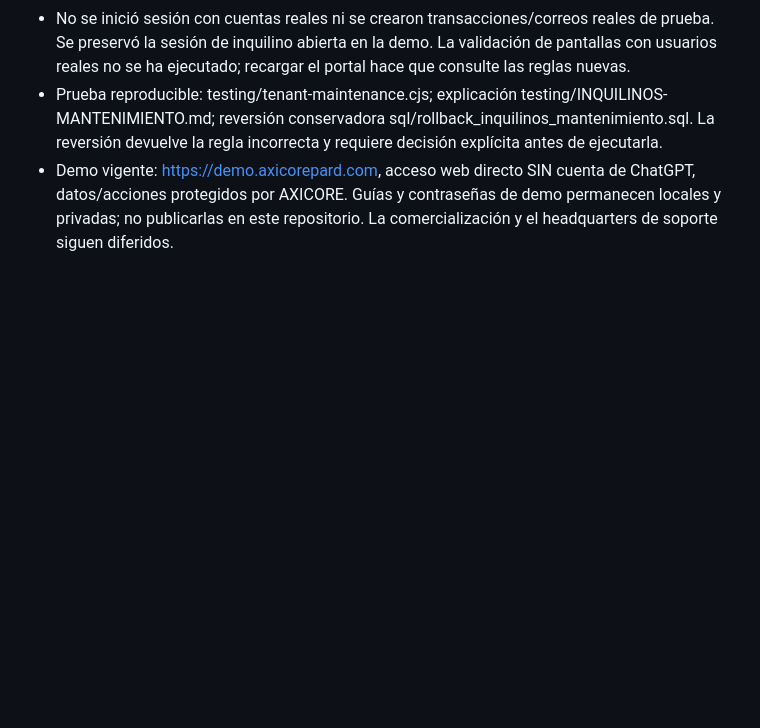
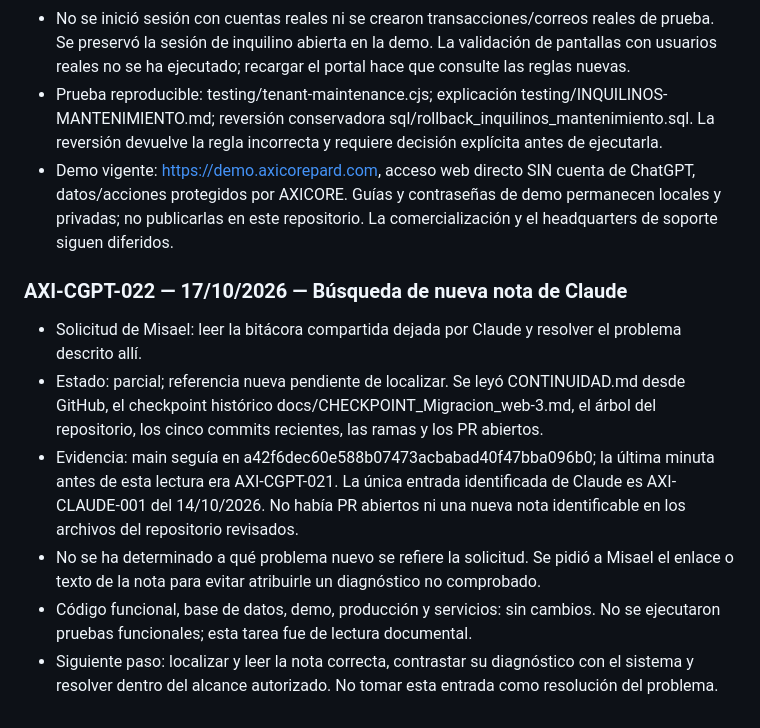
Before and after one commit to Axicore-pa/axicore, a Markdown page: CONTINUIDAD.md, the part around the change. GitHub-like rendering; blank space fills up the shorter version.

Commit message:
Registra búsqueda de nota de Claude pendiente de localizar

```diff
--- a/CONTINUIDAD.md
+++ b/CONTINUIDAD.md
@@ -516,3 +516,12 @@ Por solicitud expresa de Misael, toda tarea realizada desde ChatGPT/Codex debe d
 - No se inició sesión con cuentas reales ni se crearon transacciones/correos reales de prueba. Se preservó la sesión de inquilino abierta en la demo. La validación de pantallas con usuarios reales no se ha ejecutado; recargar el portal hace que consulte las reglas nuevas.
 - Prueba reproducible: testing/tenant-maintenance.cjs; explicación testing/INQUILINOS-MANTENIMIENTO.md; reversión conservadora sql/rollback_inquilinos_mantenimiento.sql. La reversión devuelve la regla incorrecta y requiere decisión explícita antes de ejecutarla.
 - Demo vigente: https://demo.axicorepard.com, acceso web directo SIN cuenta de ChatGPT, datos/acciones protegidos por AXICORE. Guías y contraseñas de demo permanecen locales y privadas; no publicarlas en este repositorio. La comercialización y el headquarters de soporte siguen diferidos.
+
+
+### AXI-CGPT-022 — 17/10/2026 — Búsqueda de nueva nota de Claude
+- Solicitud de Misael: leer la bitácora compartida dejada por Claude y resolver el problema descrito allí.
+- Estado: parcial; referencia nueva pendiente de localizar. Se leyó CONTINUIDAD.md desde GitHub, el checkpoint histórico docs/CHECKPOINT_Migracion_web-3.md, el árbol del repositorio, los cinco commits recientes, las ramas y los PR abiertos.
+- Evidencia: main seguía en a42f6dec60e588b07473acbabad40f47bba096b0; la última minuta antes de esta lectura era AXI-CGPT-021. La única entrada identificada de Claude es AXI-CLAUDE-001 del 14/10/2026. No había PR abiertos ni una nueva nota identificable en los archivos del repositorio revisados.
+- No se ha determinado a qué problema nuevo se refiere la solicitud. Se pidió a Misael el enlace o texto de la nota para evitar atribuirle un diagnóstico no comprobado.
+- Código funcional, base de datos, demo, producción y servicios: sin cambios. No se ejecutaron pruebas funcionales; esta tarea fue de lectura documental.
+- Siguiente paso: localizar y leer la nota correcta, contrastar su diagnóstico con el sistema y resolver dentro del alcance autorizado. No tomar esta entrada como resolución del problema.
```
